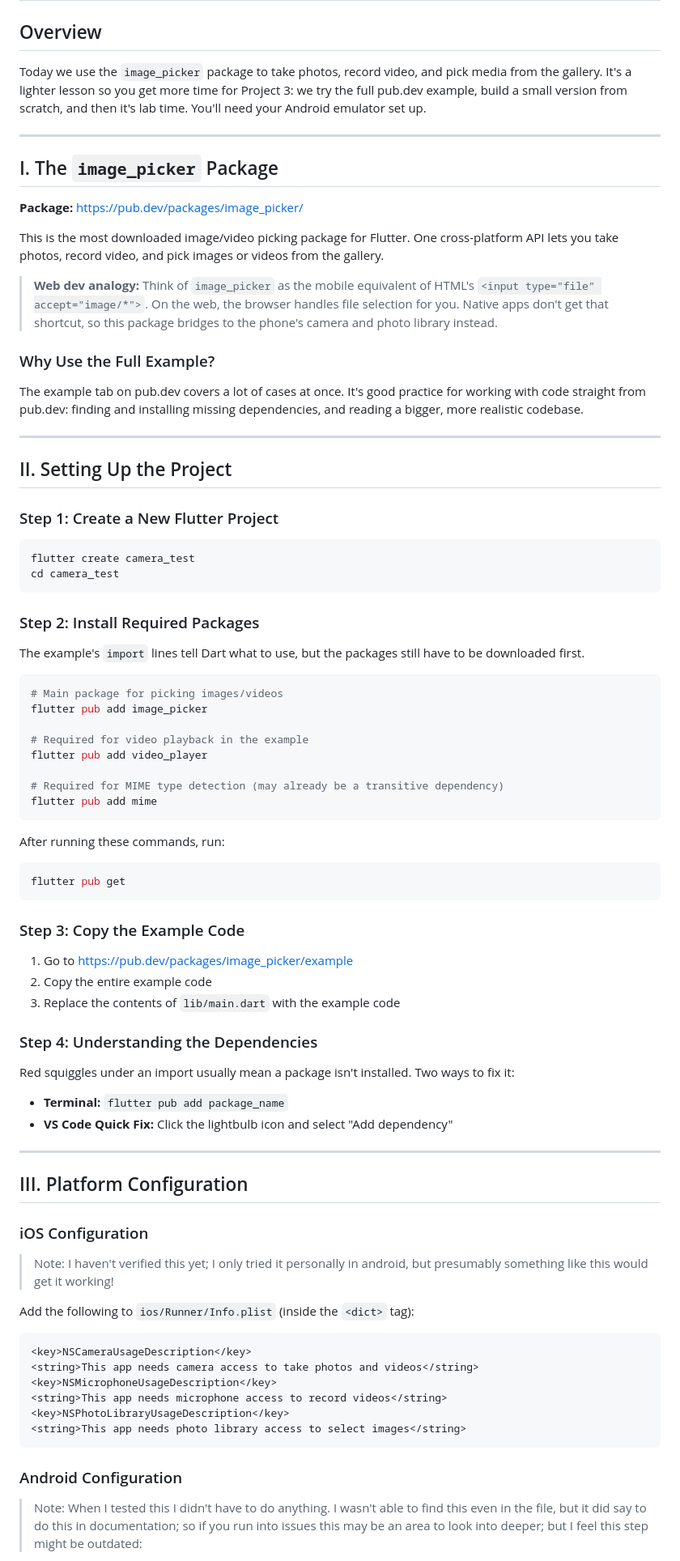
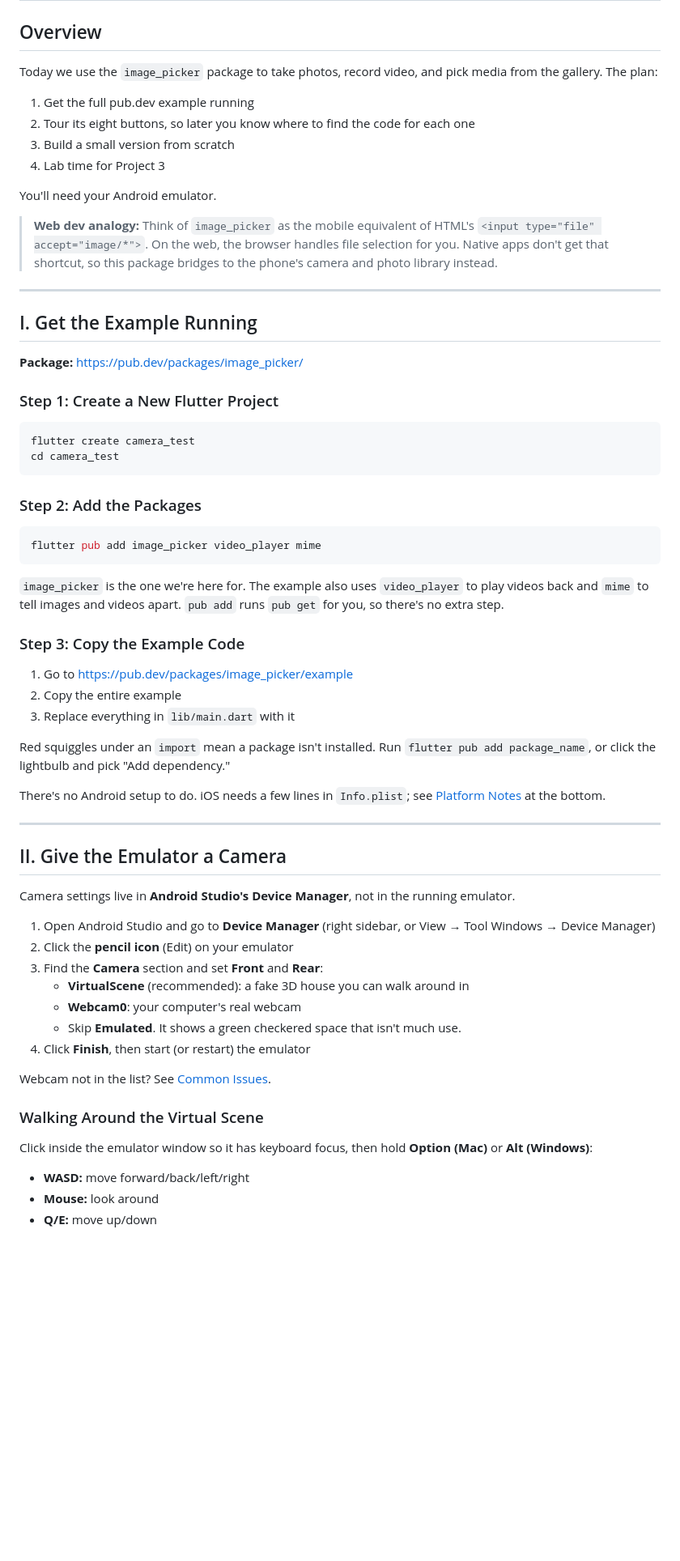
Before and after one commit to jptweb/IGME-340-Shared, a Markdown page: weekly/14A.md, the part around one of its changes. Shown at 81% size. GitHub-like rendering; blank space fills up the shorter version.

````diff
--- a/weekly/14A.md
+++ b/weekly/14A.md
@@ -2,25 +2,22 @@
 
 ## Overview
 
-Today we use the `image_picker` package to take photos, record video, and pick media from the gallery. It's a lighter lesson so you get more time for Project 3: we try the full pub.dev example, build a small version from scratch, and then it's lab time. You'll need your Android emulator set up.
+Today we use the `image_picker` package to take photos, record video, and pick media from the gallery. The plan:
+
+1. Get the full pub.dev example running
+2. Tour its eight buttons, so later you know where to find the code for each one
+3. Build a small version from scratch
+4. Lab time for Project 3
+
+You'll need your Android emulator.
+
+> **Web dev analogy:** Think of `image_picker` as the mobile equivalent of HTML's `<input type="file" accept="image/*">`. On the web, the browser handles file selection for you. Native apps don't get that shortcut, so this package bridges to the phone's camera and photo library instead.
 
 ---
 
-## I. The `image_picker` Package
+## I. Get the Example Running
 
 **Package:** https://pub.dev/packages/image_picker/
-
-This is the most downloaded image/video picking package for Flutter. One cross-platform API lets you take photos, record video, and pick images or videos from the gallery.
-
-> **Web dev analogy:** Think of `image_picker` as the mobile equivalent of HTML's `<input type="file" accept="image/*">`. On the web, the browser handles file selection for you. Native apps don't get that shortcut, so this package bridges to the phone's camera and photo library instead.
-
-### Why Use the Full Example?
-
-The example tab on pub.dev covers a lot of cases at once. It's good practice for working with code straight from pub.dev: finding and installing missing dependencies, and reading a bigger, more realistic codebase.
-
----
-
-## II. Setting Up the Project
 
 ### Step 1: Create a New Flutter Project
 
@@ -29,58 +26,45 @@ flutter create camera_test
 cd camera_test
 ```
 
-### Step 2: Install Required Packages
-
-The example's `import` lines tell Dart what to use, but the packages still have to be downloaded first.
+### Step 2: Add the Packages
 
 ```bash
-# Main package for picking images/videos
-flutter pub add image_picker
-
-# Required for video playback in the example
-flutter pub add video_player
-
-# Required for MIME type detection (may already be a transitive dependency)
-flutter pub add mime
+flutter pub add image_picker video_player mime
 ```
 
-After running these commands, run:
-```bash
-flutter pub get
-```
+`image_picker` is the one we're here for. The example also uses `video_player` to play videos back and `mime` to tell images and videos apart. `pub add` runs `pub get` for you, so there's no extra step.
 
 ### Step 3: Copy the Example Code
 
 1. Go to https://pub.dev/packages/image_picker/example
-2. Copy the entire example code
-3. Replace the contents of `lib/main.dart` with the example code
+2. Copy the entire example
+3. Replace everything in `lib/main.dart` with it
 
-### Step 4: Understanding the Dependencies
+Red squiggles under an `import` mean a package isn't installed. Run `flutter pub add package_name`, or click the lightbulb and pick "Add dependency."
 
-Red squiggles under an import usually mean a package isn't installed. Two ways to fix it:
-- **Terminal:** `flutter pub add package_name`
-- **VS Code Quick Fix:** Click the lightbulb icon and select "Add dependency"
+There's no Android setup to do. iOS needs a few lines in `Info.plist`; see [Platform Notes](#platform-notes) at the bottom.
 
 ---
 
-## III. Platform Configuration
+## II. Give the Emulator a Camera
 
-### iOS Configuration
+Camera settings live in **Android Studio's Device Manager**, not in the running emulator.
 
-> Note: I haven't verified this yet; I only tried it personally in android, but presumably something like this would get it working!
+1. Open Android Studio and go to **Device Manager** (right sidebar, or View → Tool Windows → Device Manager)
+2. Click the **pencil icon** (Edit) on your emulator
+3. Find the **Camera** section and set **Front** and **Rear**:
+   - **VirtualScene** (recommended): a fake 3D house you can walk around in
+   - **Webcam0**: your computer's real webcam
+   - Skip **Emulated**. It shows a green checkered space that isn't much use.
+4. Click **Finish**, then start (or restart) the emulator
 
-Add the following to `ios/Runner/Info.plist` (inside the `<dict>` tag):
+Webcam not in the list? See [Common Issues](#common-issues--solutions).
 
-```xml
-<key>NSCameraUsageDescription</key>
-<string>This app needs camera access to take photos and videos</string>
-<key>NSMicrophoneUsageDescription</key>
-<string>This app needs microphone access to record videos</string>
-<key>NSPhotoLibraryUsageDescription</key>
-<string>This app needs photo library access to select images</string>
-```
+### Walking Around the Virtual Scene
 
-### Android Configuration
+Click inside the emulator window so it has keyboard focus, then hold **Option (Mac)** or **Alt (Windows)**:
 
-> Note: When I tested this I didn't have to do anything. I wasn't able to find this even in the file, but it did say to do this in documentation; so if you run into issues this may be an area to look into deeper; but I feel this step might be outdated:
+- **WASD:** move forward/back/left/right
+- **Mouse:** look around
+- **Q/E:** move up/down
 
````
Also changed, not shown: other parts of weekly/14A.md (+88 -113 lines), weekly/images/14A-example-buttons.png (added).
